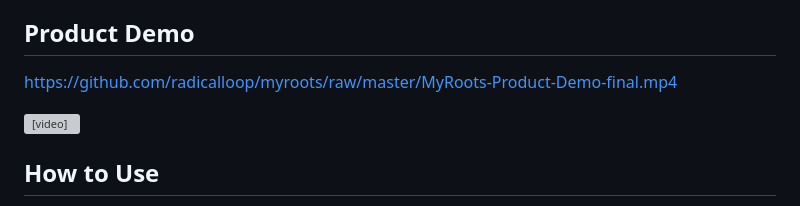
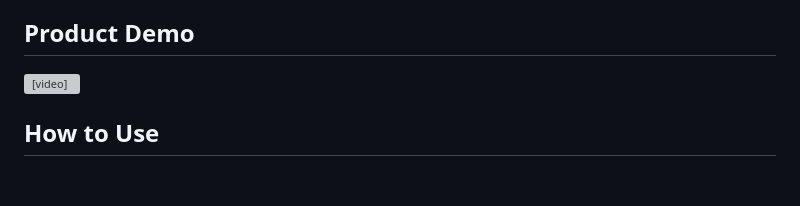
Before and after one commit to radicalloop/myroots, a Markdown page: README.md, the part around the change. GitHub-like rendering; blank space fills up the shorter version; grey boxes are pictures that could not be loaded.

Commit message:
docs(readme): embed product demo via GitHub user-attachments video
Co-authored-by: Cursor <cursoragent@cursor.com>

```diff
--- a/README.md
+++ b/README.md
@@ -19,11 +19,7 @@ Create interactive trees, add relatives with parent and spouse relationships, up
 
 ## Product Demo
 
-https://github.com/radicalloop/myroots/raw/master/MyRoots-Product-Demo-final.mp4
-
-<video src="https://github.com/radicalloop/myroots/raw/master/MyRoots-Product-Demo-final.mp4" controls width="720">
-  <a href="https://github.com/radicalloop/myroots/blob/master/MyRoots-Product-Demo-final.mp4">Watch the demo video</a>
-</video>
+<video src="https://github.com/user-attachments/assets/890d6b74-8a24-485b-8d18-004c15a5967b" controls width="720"></video>
 
 ## How to Use
 
```
